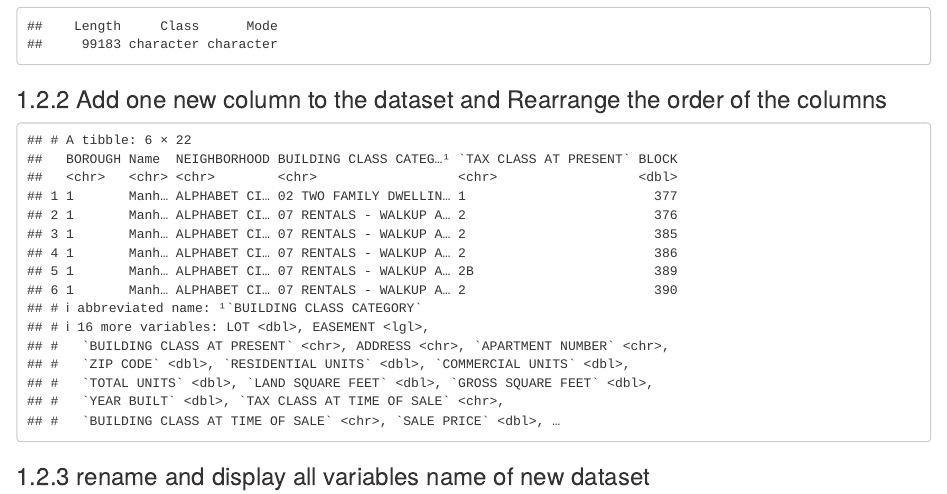
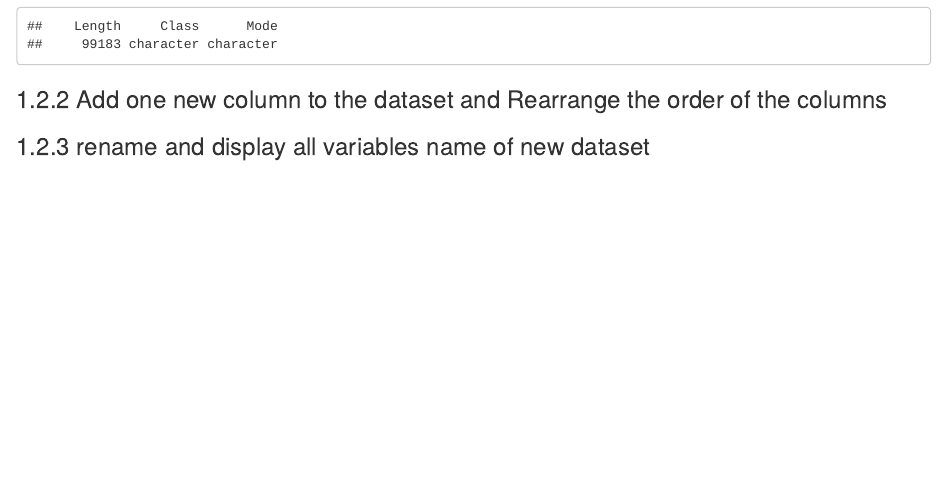
Before and after one commit to YuCheng222/Houseprice, an R Markdown document (03-cleaning.Rmd): the page in a window 1100 px wide, from 980 px down. Rendered offline with R 4.5, knitr and Pandoc, with nearby package versions; drawn as R Markdown's standard HTML page in place of the format the file asks for.

Commit message:
transform

````diff
--- a/03-cleaning.Rmd
+++ b/03-cleaning.Rmd
@@ -47,7 +47,6 @@ new_data <- data %>%
   inner_join(., description)
 #Rearrange the order of the columns
 new_data<-new_data[c(1,22,2:21)]
-head(new_data)
 ```
 ### rename and display all variables name of new dataset
 ```{r}
````
Also changed, not shown: docs/search_index.json, 1 other file.
